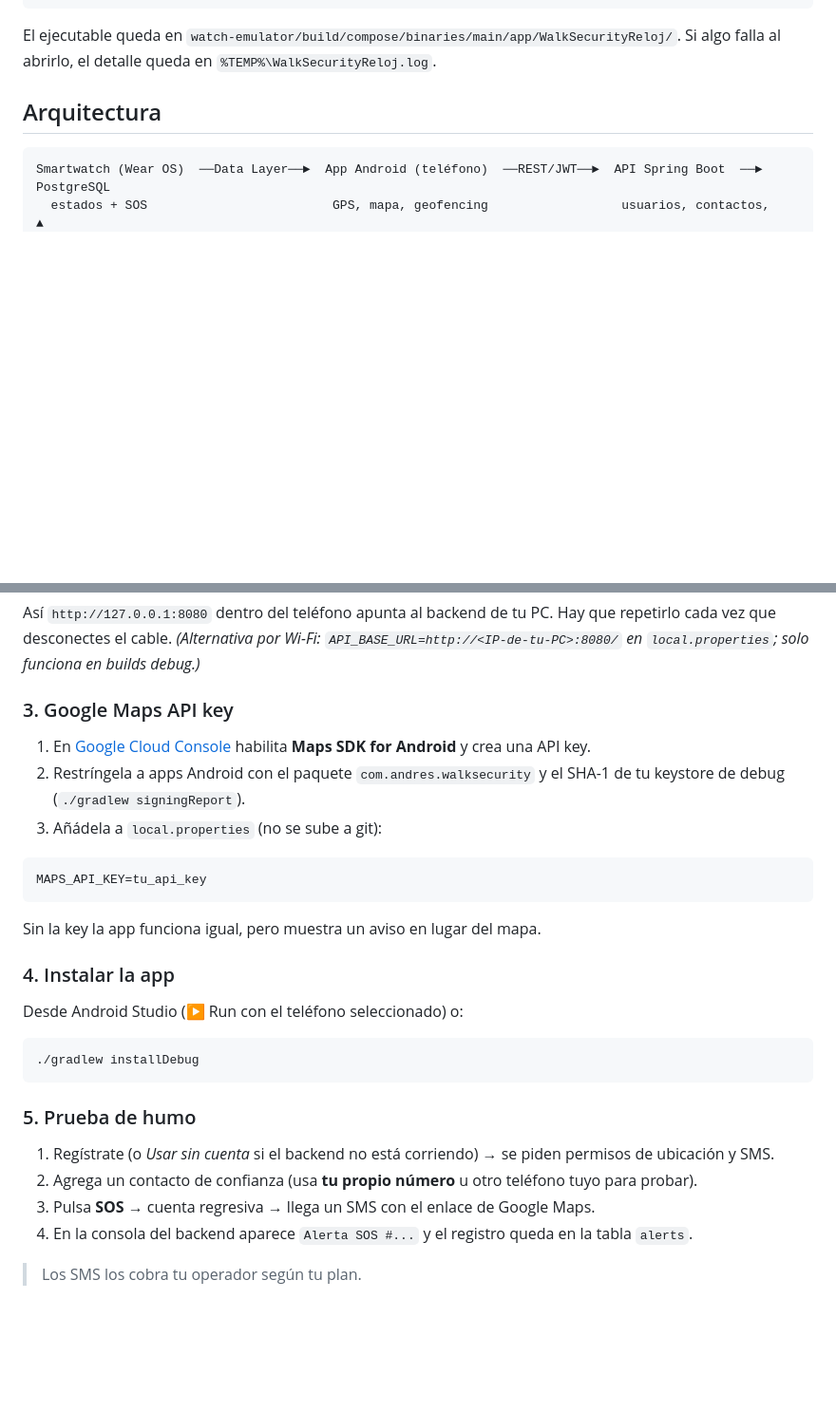
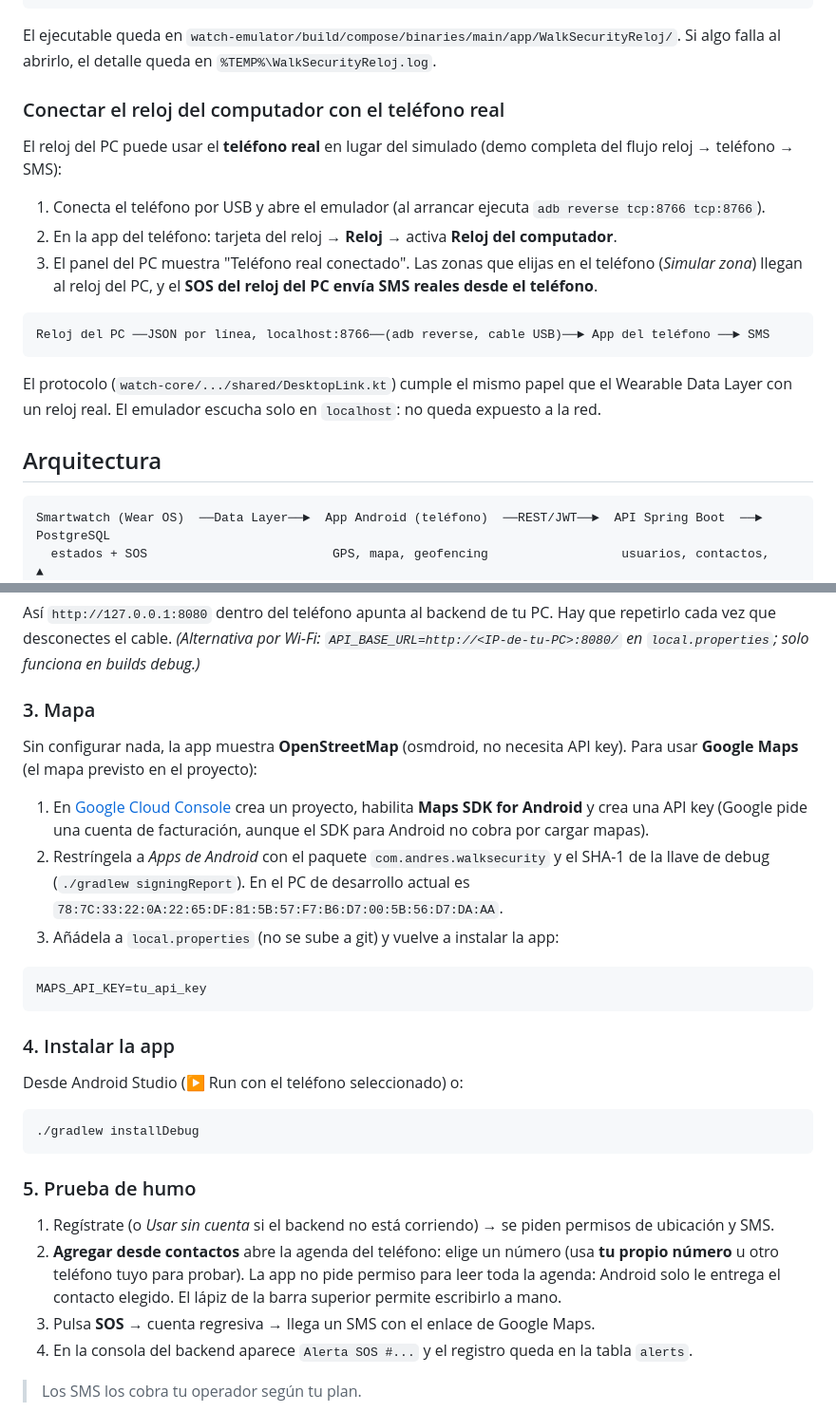
Before and after one commit to Andres-Maya/WalkSecurity, a Markdown page: README.md, 2 parts joined by grey strips. Shown at 95% size. Drawn GitHub-style; blank space fills up the shorter version.

Commit message:
Documentar mapa, agenda y conexion con el reloj del computador

````diff
--- a/README.md
+++ b/README.md
@@ -34,6 +34,23 @@ powershell -ExecutionPolicy Bypass -File scripts/reloj-emulador.ps1 -Exe
 
 El ejecutable queda en `watch-emulator/build/compose/binaries/main/app/WalkSecurityReloj/`. Si algo falla al
 abrirlo, el detalle queda en `%TEMP%\WalkSecurityReloj.log`.
+
+### Conectar el reloj del computador con el teléfono real
+
+El reloj del PC puede usar el **teléfono real** en lugar del simulado (demo completa del flujo
+reloj → teléfono → SMS):
+
+1. Conecta el teléfono por USB y abre el emulador (al arrancar ejecuta `adb reverse tcp:8766 tcp:8766`).
+2. En la app del teléfono: tarjeta del reloj → **Reloj** → activa **Reloj del computador**.
+3. El panel del PC muestra "Teléfono real conectado". Las zonas que elijas en el teléfono (*Simular zona*)
+   llegan al reloj del PC, y el **SOS del reloj del PC envía SMS reales desde el teléfono**.
+
+```
+Reloj del PC ──JSON por línea, localhost:8766──(adb reverse, cable USB)──► App del teléfono ──► SMS
+```
+
+El protocolo (`watch-core/.../shared/DesktopLink.kt`) cumple el mismo papel que el Wearable Data Layer
+con un reloj real. El emulador escucha solo en `localhost`: no queda expuesto a la red.
 
 ## Arquitectura
 
@@ -149,18 +166,22 @@ Así `http://127.0.0.1:8080` dentro del teléfono apunta al backend de tu PC. Ha
 cada vez que desconectes el cable. *(Alternativa por Wi-Fi: `API_BASE_URL=http://<IP-de-tu-PC>:8080/`
 en `local.properties`; solo funciona en builds debug.)*
 
-### 3. Google Maps API key
+### 3. Mapa
 
-1. En [Google Cloud Console](https://console.cloud.google.com/) habilita **Maps SDK for Android** y crea una API key.
-2. Restríngela a apps Android con el paquete `com.andres.walksecurity` y el SHA-1 de tu keystore de debug
-   (`./gradlew signingReport`).
-3. Añádela a `local.properties` (no se sube a git):
+Sin configurar nada, la app muestra **OpenStreetMap** (osmdroid, no necesita API key). Para usar
+**Google Maps** (el mapa previsto en el proyecto):
+
+1. En [Google Cloud Console](https://console.cloud.google.com/) crea un proyecto, habilita
+   **Maps SDK for Android** y crea una API key (Google pide una cuenta de facturación, aunque el SDK
+   para Android no cobra por cargar mapas).
+2. Restríngela a *Apps de Android* con el paquete `com.andres.walksecurity` y el SHA-1 de la llave de
+   debug (`./gradlew signingReport`). En el PC de desarrollo actual es
+   `78:7C:33:22:0A:22:65:DF:81:5B:57:F7:B6:D7:00:5B:56:D7:DA:AA`.
+3. Añádela a `local.properties` (no se sube a git) y vuelve a instalar la app:
 
 ```properties
 MAPS_API_KEY=tu_api_key
 ```
-
-Sin la key la app funciona igual, pero muestra un aviso en lugar del mapa.
 
 ### 4. Instalar la app
 
@@ -173,7 +194,9 @@ Desde Android Studio (▶ Run con el teléfono seleccionado) o:
 ### 5. Prueba de humo
 
 1. Regístrate (o *Usar sin cuenta* si el backend no está corriendo) → se piden permisos de ubicación y SMS.
-2. Agrega un contacto de confianza (usa **tu propio número** u otro teléfono tuyo para probar).
+2. **Agregar desde contactos** abre la agenda del teléfono: elige un número (usa **tu propio número** u
+   otro teléfono tuyo para probar). La app no pide permiso para leer toda la agenda: Android solo le
+   entrega el contacto elegido. El lápiz de la barra superior permite escribirlo a mano.
 3. Pulsa **SOS** → cuenta regresiva → llega un SMS con el enlace de Google Maps.
 4. En la consola del backend aparece `Alerta SOS #...` y el registro queda en la tabla `alerts`.
 
````
